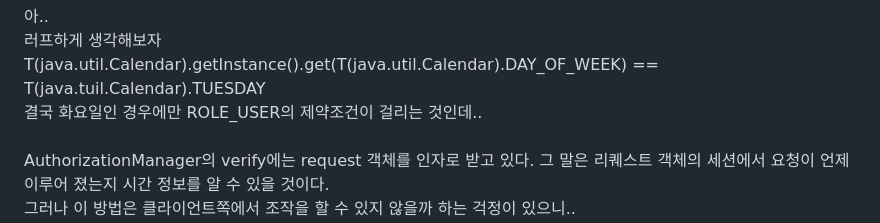
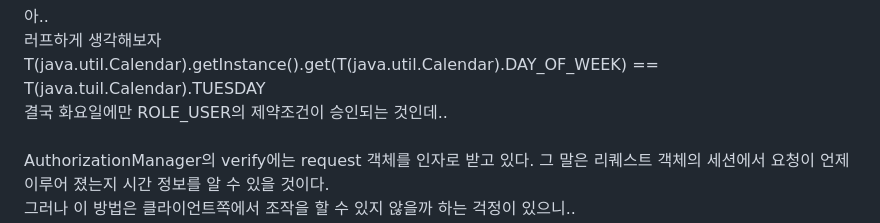
Before and after one commit to HorsepowerJoe/taco-cloud, a Markdown page: README.md, the part around the change. GitHub-like rendering.

```diff
--- a/README.md
+++ b/README.md
@@ -176,7 +176,7 @@ protected void configure(HttpSecurity http) throws Exception {
 아..<br />
 러프하게 생각해보자<br />
 T(java.util.Calendar).getInstance().get(T(java.util.Calendar).DAY_OF_WEEK) == T(java.tuil.Calendar).TUESDAY<br />
-결국 화요일인 경우에만 ROLE_USER의 제약조건이 걸리는 것인데..<br />
+결국 화요일에만 ROLE_USER의 제약조건이 승인되는 것인데..<br />
 
 <br />
 
```
